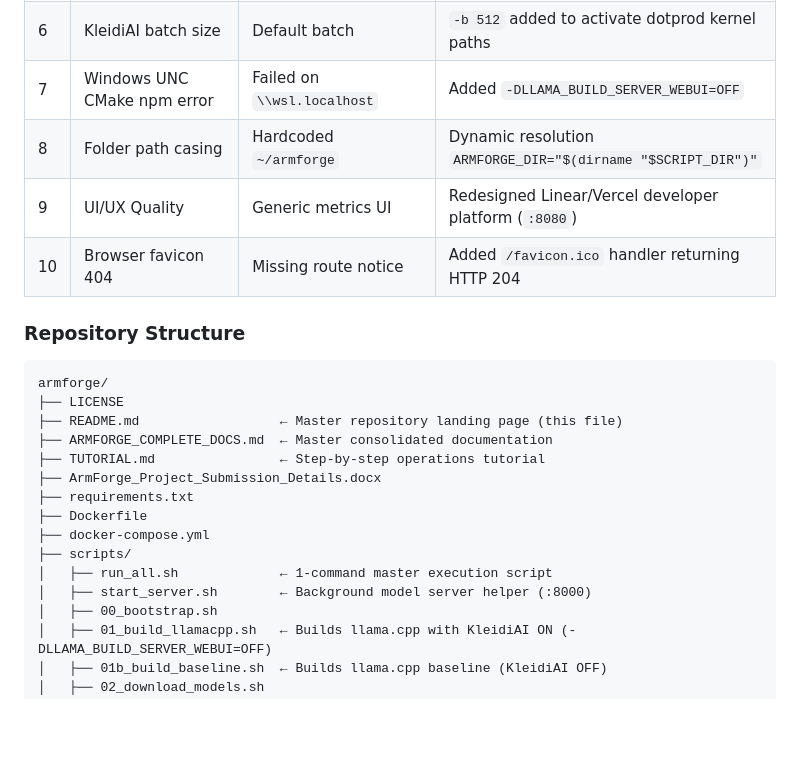
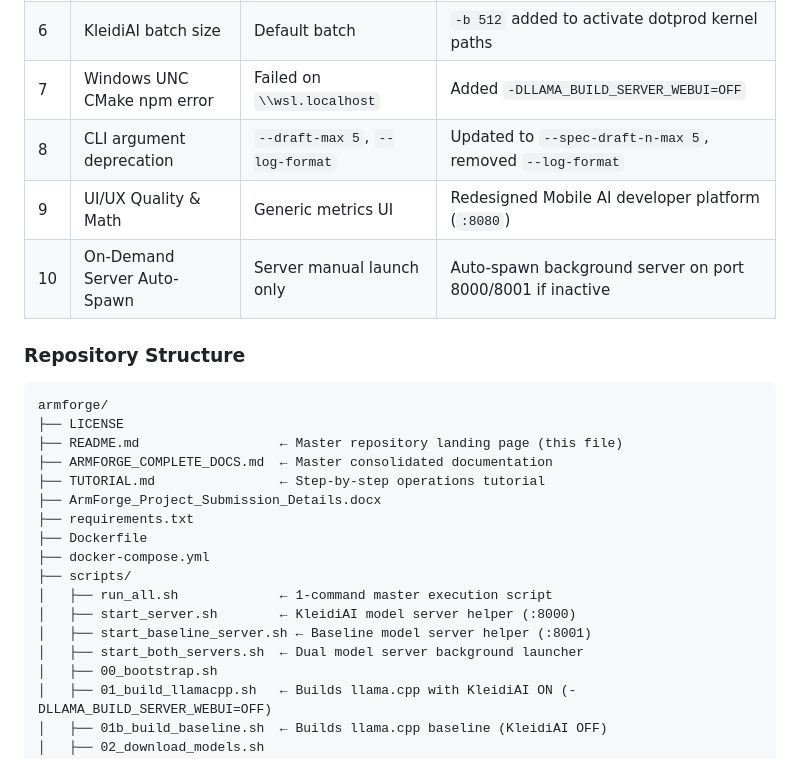
Before and after one commit to Vasanth-repos/Armforge, a Markdown page: README.md, the part around one of its changes. GitHub-like rendering; blank space fills up the shorter version.

```diff
--- a/README.md
+++ b/README.md
@@ -136,9 +136,9 @@ I built a FastAPI monitoring platform (`localhost:8080`) featuring real-time CPU
 | 5 | GPU layer ambiguity | Implicit | `-ngl 0` explicit on all server calls |
 | 6 | KleidiAI batch size | Default batch | `-b 512` added to activate dotprod kernel paths |
 | 7 | Windows UNC CMake npm error | Failed on `\\wsl.localhost` | Added `-DLLAMA_BUILD_SERVER_WEBUI=OFF` |
-| 8 | Folder path casing | Hardcoded `~/armforge` | Dynamic resolution `ARMFORGE_DIR="$(dirname "$SCRIPT_DIR")"` |
-| 9 | UI/UX Quality | Generic metrics UI | Redesigned Linear/Vercel developer platform (`:8080`) |
-| 10 | Browser favicon 404 | Missing route notice | Added `/favicon.ico` handler returning HTTP 204 |
+| 8 | CLI argument deprecation | `--draft-max 5`, `--log-format` | Updated to `--spec-draft-n-max 5`, removed `--log-format` |
+| 9 | UI/UX Quality & Math | Generic metrics UI | Redesigned Mobile AI developer platform (`:8080`) |
+| 10 | On-Demand Server Auto-Spawn | Server manual launch only | Auto-spawn background server on port 8000/8001 if inactive |
 
 ### Repository Structure
 
@@ -154,7 +154,9 @@ armforge/
 ├── docker-compose.yml
 ├── scripts/
 │   ├── run_all.sh             ← 1-command master execution script
-│   ├── start_server.sh        ← Background model server helper (:8000)
+│   ├── start_server.sh        ← KleidiAI model server helper (:8000)
+│   ├── start_baseline_server.sh ← Baseline model server helper (:8001)
+│   ├── start_both_servers.sh  ← Dual model server background launcher
 │   ├── 00_bootstrap.sh
 │   ├── 01_build_llamacpp.sh   ← Builds llama.cpp with KleidiAI ON (-DLLAMA_BUILD_SERVER_WEBUI=OFF)
 │   ├── 01b_build_baseline.sh  ← Builds llama.cpp baseline (KleidiAI OFF)
```
Also changed, not shown: other parts of README.md (+15 -15 lines), ARMFORGE_COMPLETE_DOCS.md (+21 -19 lines).
